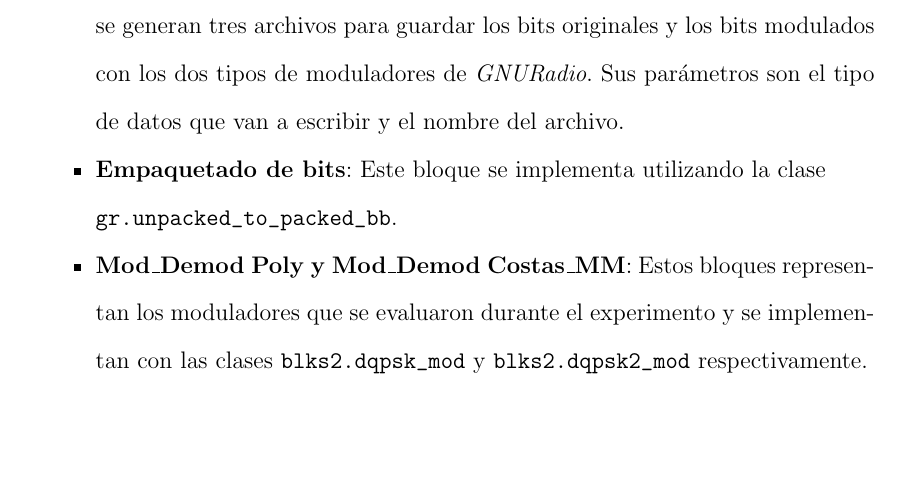
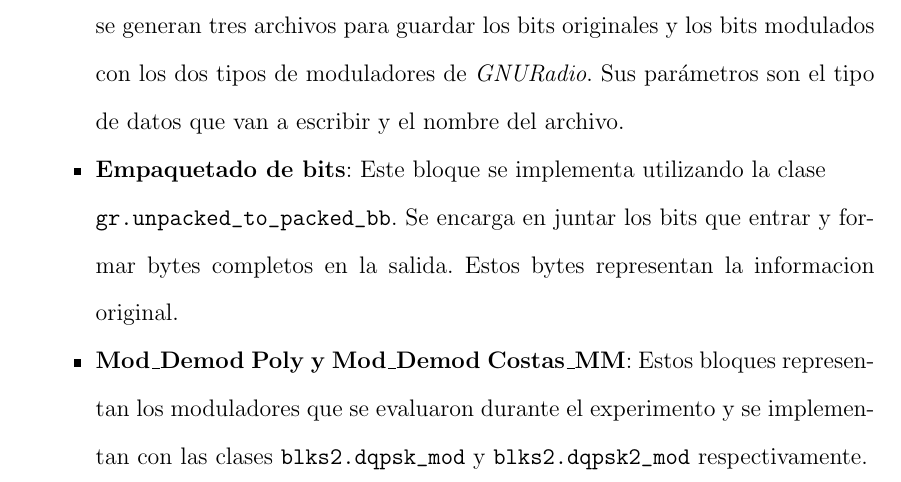
Before and after one commit to angrychuy/MasterThesis, a LaTeX thesis (main.tex, which reads chapters/chapter4.tex): part of page 59 of 80, cut so that both start at the same text, the shorter picture padded with empty space. Compiled offline with pdfLaTeX.

Commit message:
-------------------CAPITULO 4------------------ -Se explico brevemente el funcionamiento del bloque gr.unpacked_to_packed

```diff
--- a/chapters/chapter4.tex
+++ b/chapters/chapter4.tex
@@ -166,8 +165,8 @@ Los bloques se describen de la siguiente manera:
   de \emph{GNURadio}. Sus par\'ametros son el tipo de datos que van a escribir y el nombre del
   archivo.
   \item \textbf{Empaquetado de bits}: Este bloque se implementa utilizando la clase \\
-  \verb|gr.unpacked_to_packed_bb|.
-  %TODO: Explicar mas sobre este bloque. Utilizar GRC para decifrar la conversion.
+  \verb|gr.unpacked_to_packed_bb|. Se encarga en juntar los bits que entrar y formar bytes completos
+  en la salida. Estos bytes representan la informacion original.
   \item \textbf{Mod\_Demod Poly y Mod\_Demod Costas\_MM}: Estos bloques representan los moduladores
   que se evaluaron durante el experimento y se implementan con las clases \verb|blks2.dqpsk_mod| y
   \verb|blks2.dqpsk2_mod| respectivamente.
```
Also changed, not shown: Tesis_Jesus.pdf, chapters/chapter4.tex (1 more changed lines).
